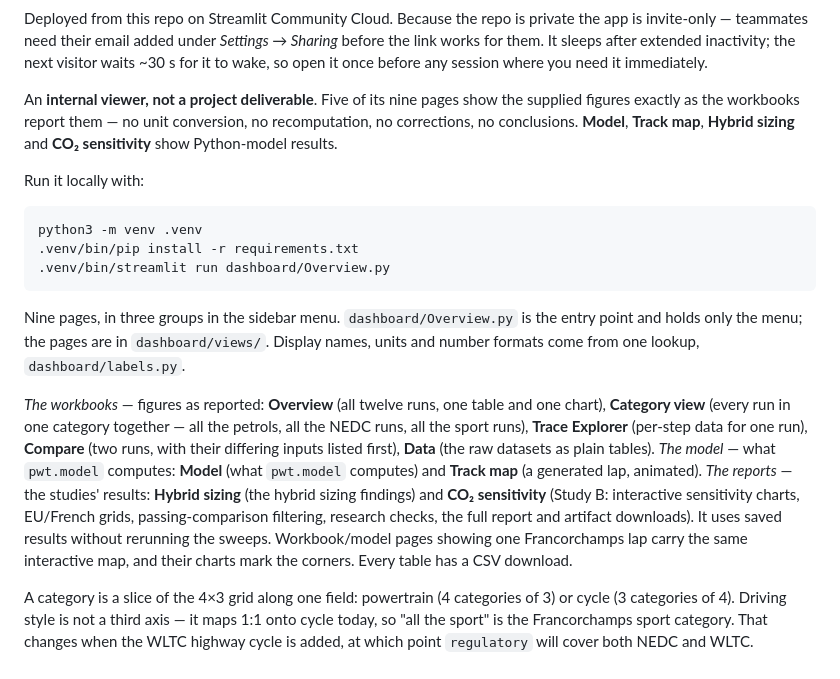
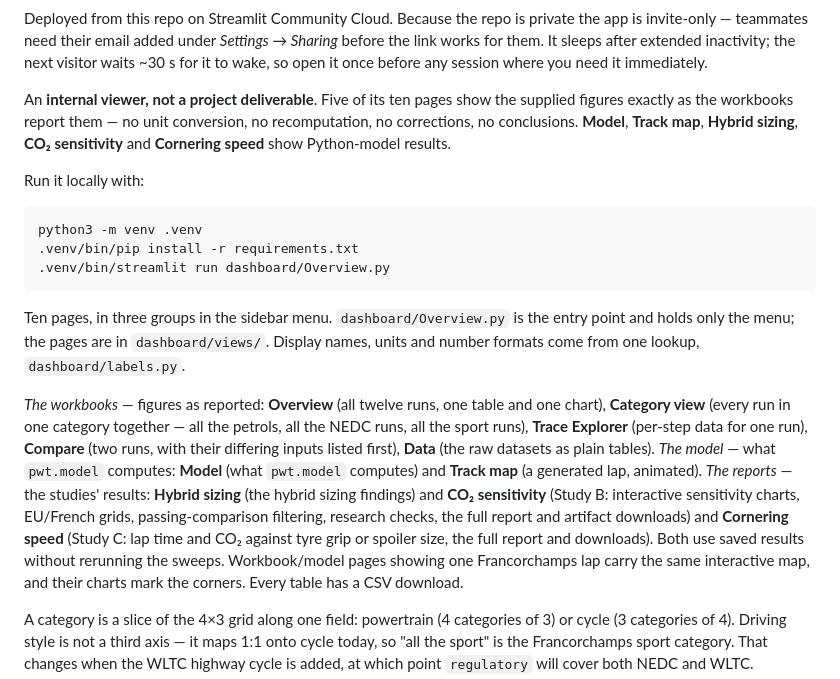
Before and after one commit to fzizzle/pwt-co2-simulation, a Markdown page: README.md, the part around the change. Drawn GitHub-style.

````diff
--- a/README.md
+++ b/README.md
@@ -35,9 +35,9 @@ invite-only — teammates need their email added under *Settings → Sharing* be
 works for them. It sleeps after extended inactivity; the next visitor waits ~30 s for it to
 wake, so open it once before any session where you need it immediately.
 
-An **internal viewer, not a project deliverable**. Five of its nine pages show the supplied figures
+An **internal viewer, not a project deliverable**. Five of its ten pages show the supplied figures
 exactly as the workbooks report them — no unit conversion, no recomputation, no corrections, no
-conclusions. **Model**, **Track map**, **Hybrid sizing** and **CO₂ sensitivity** show Python-model results.
+conclusions. **Model**, **Track map**, **Hybrid sizing**, **CO₂ sensitivity** and **Cornering speed** show Python-model results.
 
 Run it locally with:
 
@@ -47,7 +47,7 @@ python3 -m venv .venv
 .venv/bin/streamlit run dashboard/Overview.py
 ```
 
-Nine pages, in three groups in the sidebar menu. `dashboard/Overview.py` is the entry point and
+Ten pages, in three groups in the sidebar menu. `dashboard/Overview.py` is the entry point and
 holds only the menu; the pages are in `dashboard/views/`. Display names, units and number
 formats come from one lookup, `dashboard/labels.py`.
 
@@ -58,7 +58,7 @@ listed first), **Data** (the raw datasets as plain tables). *The model* — what
 computes: **Model** (what `pwt.model` computes) and
 **Track map** (a generated lap, animated). *The reports* — the studies' results: **Hybrid sizing**
 (the hybrid sizing findings) and **CO₂ sensitivity** (Study B: interactive sensitivity charts, EU/French grids, passing-comparison filtering,
-research checks, the full report and artifact downloads). It uses saved results without
+research checks, the full report and artifact downloads) and **Cornering speed** (Study C: lap time and CO₂ against tyre grip or spoiler size, the full report and downloads). Both use saved results without
 rerunning the sweeps. Workbook/model pages showing one Francorchamps lap carry the same
 interactive map, and their charts mark the corners. Every table has a CSV download.
 
````
Also changed, not shown: AGENTS.md (+1 -1 lines), docs/study-c-cornering.md (+6 -3 lines), docs/study-c-results.md (deleted, +0 -42 lines), docs/study-c-co2.png, docs/study-c-lap-time.png, 10 other files.
